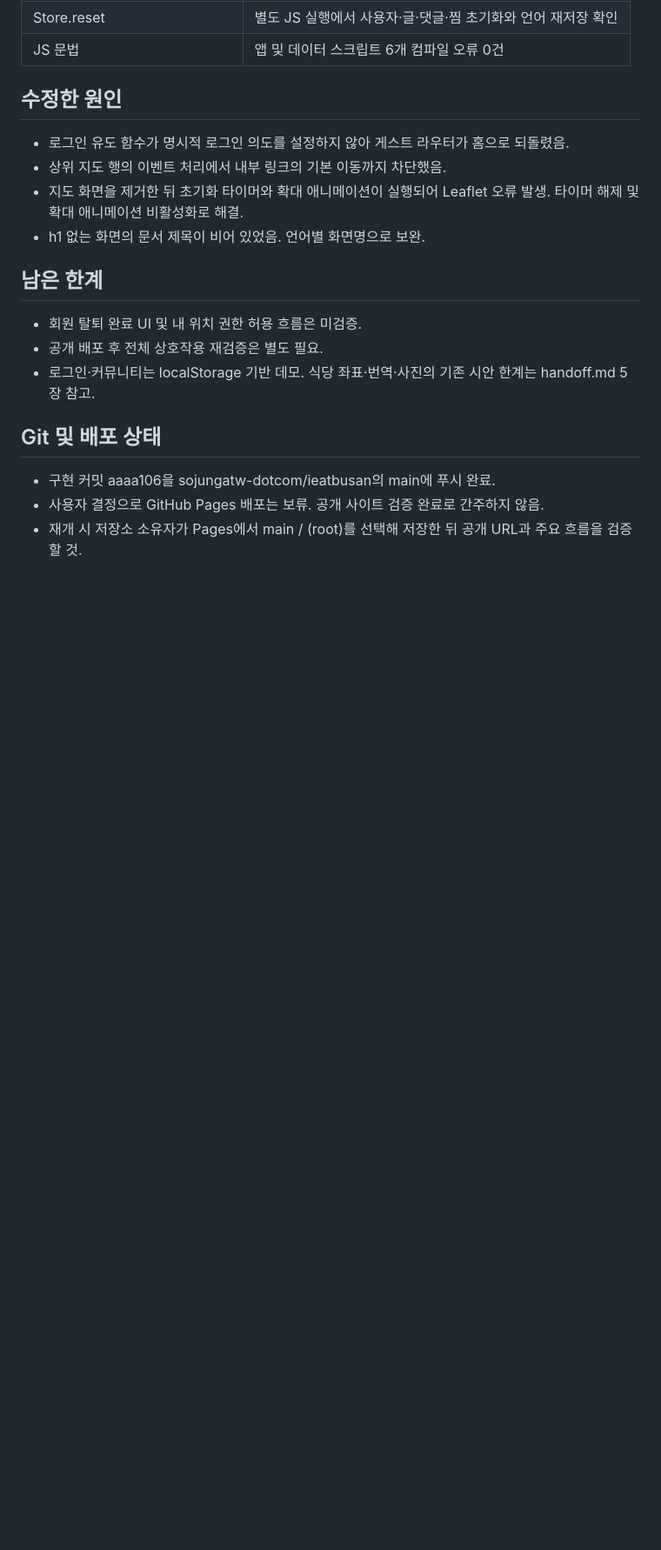
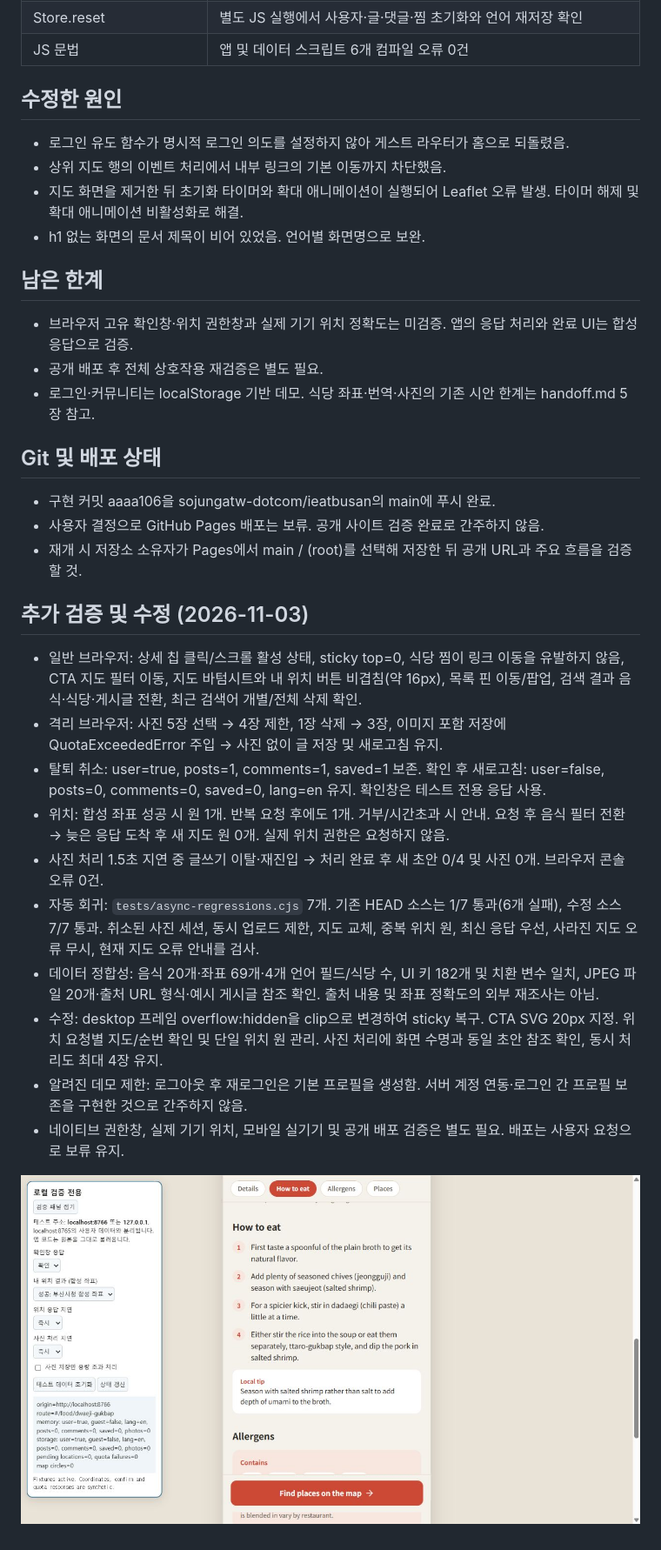
Before and after one commit to sojungatw-dotcom/ieatbusan, a Markdown page: docs/verification.md, the part around one of its changes. Shown at 87% size. GitHub-like rendering; pictures changed too: docs/verification-sticky.jpg (added); blank space fills up the shorter version.

Commit message:
Verify remaining demo flows and fix async map and photo lifetimes

```diff
--- a/docs/verification.md
+++ b/docs/verification.md
@@ -29,7 +29,7 @@
 
 ## 남은 한계
 
-- 회원 탈퇴 완료 UI 및 내 위치 권한 허용 흐름은 미검증.
+- 브라우저 고유 확인창·위치 권한창과 실제 기기 위치 정확도는 미검증. 앱의 응답 처리와 완료 UI는 합성 응답으로 검증.
 - 공개 배포 후 전체 상호작용 재검증은 별도 필요.
 - 로그인·커뮤니티는 localStorage 기반 데모. 식당 좌표·번역·사진의 기존 시안 한계는 handoff.md 5장 참고.
 
@@ -38,3 +38,18 @@
 - 구현 커밋 aaaa106을 sojungatw-dotcom/ieatbusan의 main에 푸시 완료.
 - 사용자 결정으로 GitHub Pages 배포는 보류. 공개 사이트 검증 완료로 간주하지 않음.
 - 재개 시 저장소 소유자가 Pages에서 main / (root)를 선택해 저장한 뒤 공개 URL과 주요 흐름을 검증할 것.
+
+## 추가 검증 및 수정 (2026-11-03)
+
+- 일반 브라우저: 상세 칩 클릭/스크롤 활성 상태, sticky top=0, 식당 찜이 링크 이동을 유발하지 않음, CTA 지도 필터 이동, 지도 바텀시트와 내 위치 버튼 비겹침(약 16px), 목록 핀 이동/팝업, 검색 결과 음식·식당·게시글 전환, 최근 검색어 개별/전체 삭제 확인.
+- 격리 브라우저: 사진 5장 선택 → 4장 제한, 1장 삭제 → 3장, 이미지 포함 저장에 QuotaExceededError 주입 → 사진 없이 글 저장 및 새로고침 유지.
+- 탈퇴 취소: user=true, posts=1, comments=1, saved=1 보존. 확인 후 새로고침: user=false, posts=0, comments=0, saved=0, lang=en 유지. 확인창은 테스트 전용 응답 사용.
+- 위치: 합성 좌표 성공 시 원 1개. 반복 요청 후에도 1개. 거부/시간초과 시 안내. 요청 후 음식 필터 전환 → 늦은 응답 도착 후 새 지도 원 0개. 실제 위치 권한은 요청하지 않음.
+- 사진 처리 1.5초 지연 중 글쓰기 이탈·재진입 → 처리 완료 후 새 초안 0/4 및 사진 0개. 브라우저 콘솔 오류 0건.
+- 자동 회귀: `tests/async-regressions.cjs` 7개. 기존 HEAD 소스는 1/7 통과(6개 실패), 수정 소스 7/7 통과. 취소된 사진 세션, 동시 업로드 제한, 지도 교체, 중복 위치 원, 최신 응답 우선, 사라진 지도 오류 무시, 현재 지도 오류 안내를 검사.
+- 데이터 정합성: 음식 20개·좌표 69개·4개 언어 필드/식당 수, UI 키 182개 및 치환 변수 일치, JPEG 파일 20개·출처 URL 형식·예시 게시글 참조 확인. 출처 내용 및 좌표 정확도의 외부 재조사는 아님.
+- 수정: desktop 프레임 overflow:hidden을 clip으로 변경하여 sticky 복구. CTA SVG 20px 지정. 위치 요청별 지도/순번 확인 및 단일 위치 원 관리. 사진 처리에 화면 수명과 동일 초안 참조 확인, 동시 처리도 최대 4장 유지.
+- 알려진 데모 제한: 로그아웃 후 재로그인은 기본 프로필을 생성함. 서버 계정 연동·로그인 간 프로필 보존을 구현한 것으로 간주하지 않음.
+- 네이티브 권한창, 실제 기기 위치, 모바일 실기기 및 공개 배포 검증은 별도 필요. 배포는 사용자 요청으로 보류 유지.
+
+![고정 칩과 정상 크기 CTA](verification-sticky.jpg)
```
Also changed, not shown: other parts of docs/verification.md (+1 -1 lines), README.md (+4 -0 lines), handoff.md (+4 -2 lines), 7 other files.
